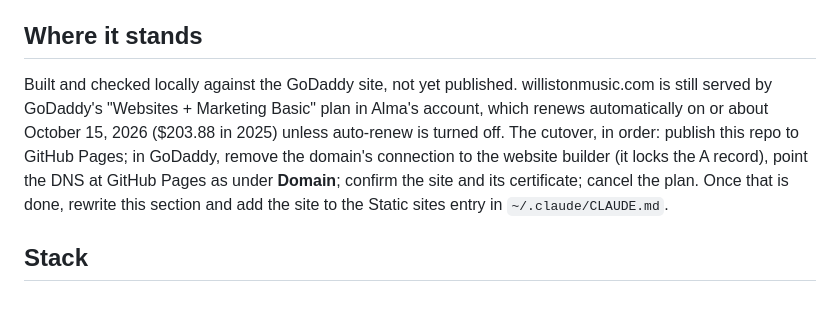
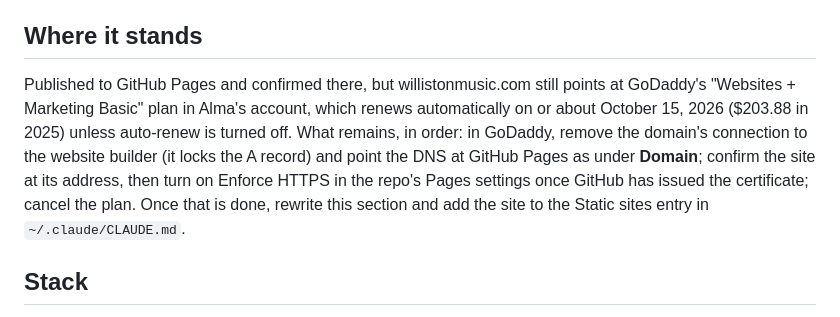
Before and after one commit to davidavalerio/willistonmusic.com, a Markdown page: CLAUDE.md, the part around the change. Rendered like a GitHub page.

Commit message:
Record that the site is published and what remains of the cutover
Co-Authored-By: Claude Fable 5.1 <noreply@anthropic.com>

```diff
--- a/CLAUDE.md
+++ b/CLAUDE.md
@@ -4,7 +4,7 @@ The Williston Music Intensive website: Alma's music venture (the full-band works
 
 ## Where it stands
 
-Built and checked locally against the GoDaddy site, not yet published. willistonmusic.com is still served by GoDaddy's "Websites + Marketing Basic" plan in Alma's account, which renews automatically on or about October 15, 2026 ($203.88 in 2025) unless auto-renew is turned off. The cutover, in order: publish this repo to GitHub Pages; in GoDaddy, remove the domain's connection to the website builder (it locks the A record), point the DNS at GitHub Pages as under **Domain**; confirm the site and its certificate; cancel the plan. Once that is done, rewrite this section and add the site to the Static sites entry in `~/.claude/CLAUDE.md`.
+Published to GitHub Pages and confirmed there, but willistonmusic.com still points at GoDaddy's "Websites + Marketing Basic" plan in Alma's account, which renews automatically on or about October 15, 2026 ($203.88 in 2025) unless auto-renew is turned off. What remains, in order: in GoDaddy, remove the domain's connection to the website builder (it locks the A record) and point the DNS at GitHub Pages as under **Domain**; confirm the site at its address, then turn on Enforce HTTPS in the repo's Pages settings once GitHub has issued the certificate; cancel the plan. Once that is done, rewrite this section and add the site to the Static sites entry in `~/.claude/CLAUDE.md`.
 
 ## Stack
 
```
